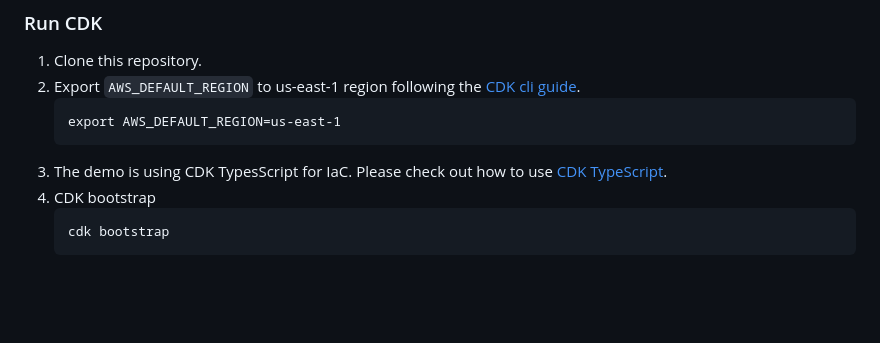
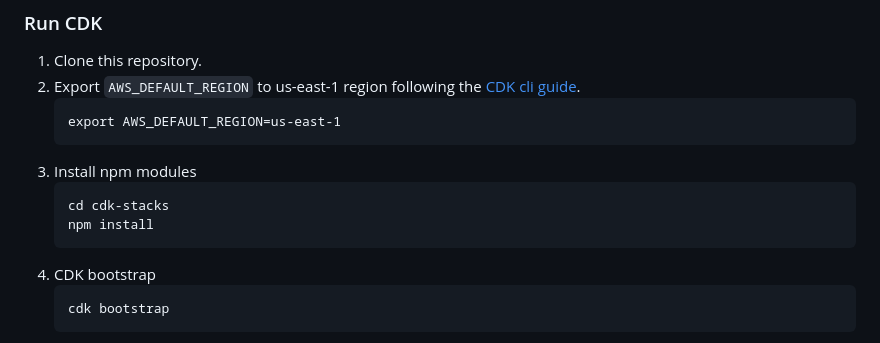
Before and after one commit to awslabs/genai-labs-energy-pricing-assistant, a Markdown page: README.md, the part around the change. GitHub-like rendering; blank space fills up the shorter version.

````diff
--- a/README.md
+++ b/README.md
@@ -52,7 +52,11 @@ The runtime chatbot is a React-based website that uses a WebSocket API and a Lam
    ```
    export AWS_DEFAULT_REGION=us-east-1
    ```
-3. The demo is using CDK TypesScript for IaC. Please check out how to use [CDK TypeScript](https://docs.aws.amazon.com/cdk/v2/guide/work-with-cdk-typescript.html).
+3. Install npm modules
+   ```
+   cd cdk-stacks
+   npm install
+   ```
 4. CDK bootstrap
    ```
    cdk bootstrap
````
